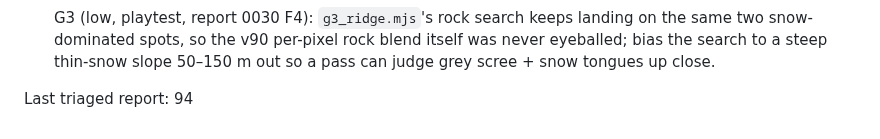
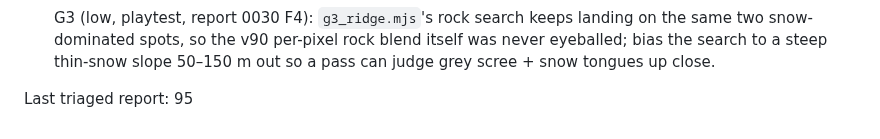
Before and after one commit to DefNotALemon/tracklayer, a Markdown page: loop/LOOP.md, the part around the change. Drawn GitHub-style.

```diff
--- a/loop/LOOP.md
+++ b/loop/LOOP.md
@@ -427,4 +427,4 @@ Format: `- [ ] Gn: what, why (report #, numbers)`. Done items move to `loop/PROG
       spots, so the v90 per-pixel rock blend itself was never eyeballed; bias the search to a steep thin-snow slope
       50–150 m out so a pass can judge grey scree + snow tongues up close.
 
-Last triaged report: 94
+Last triaged report: 95
```
Also changed, not shown: loop/PROGRESS.md (+3 -1 lines).
